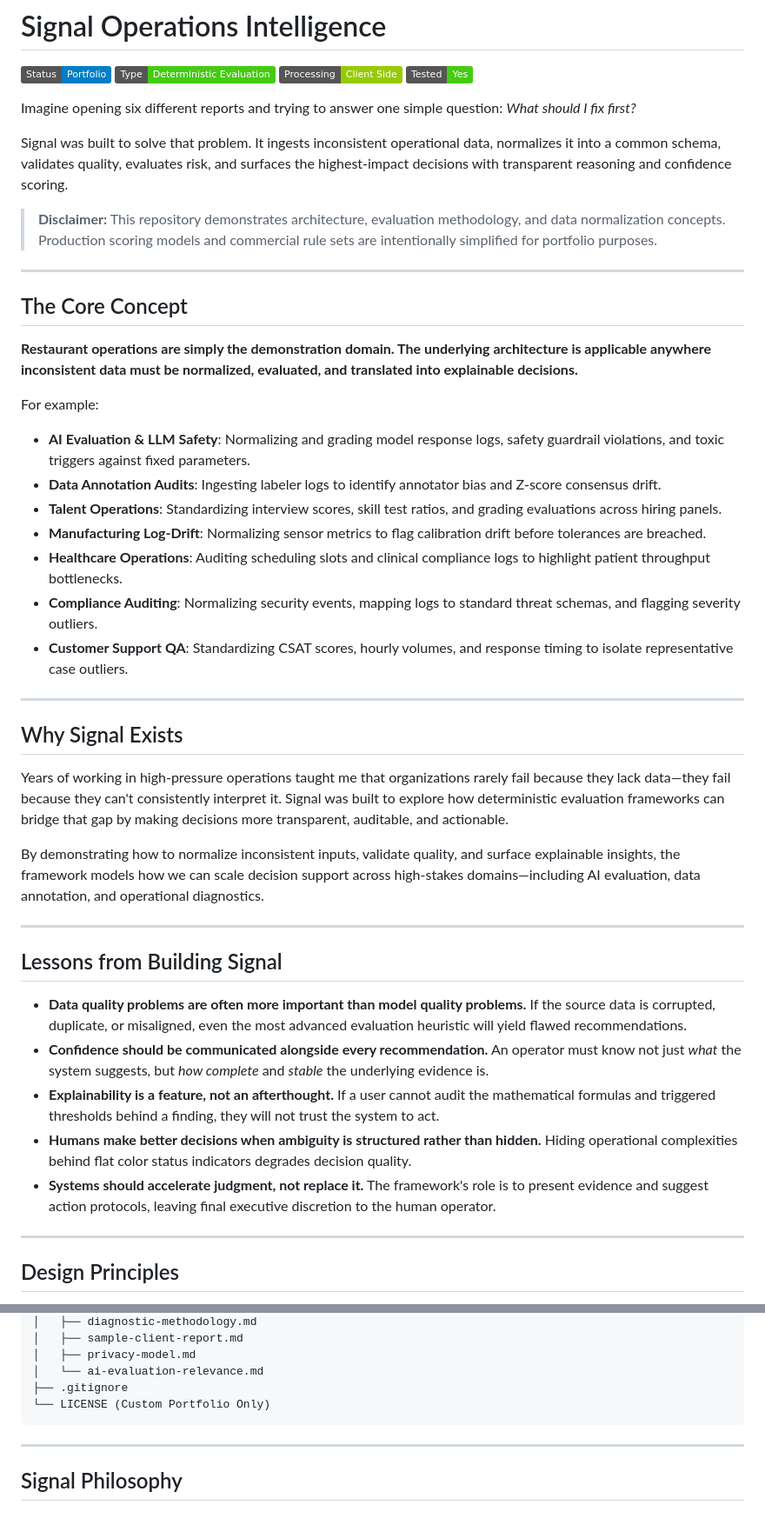
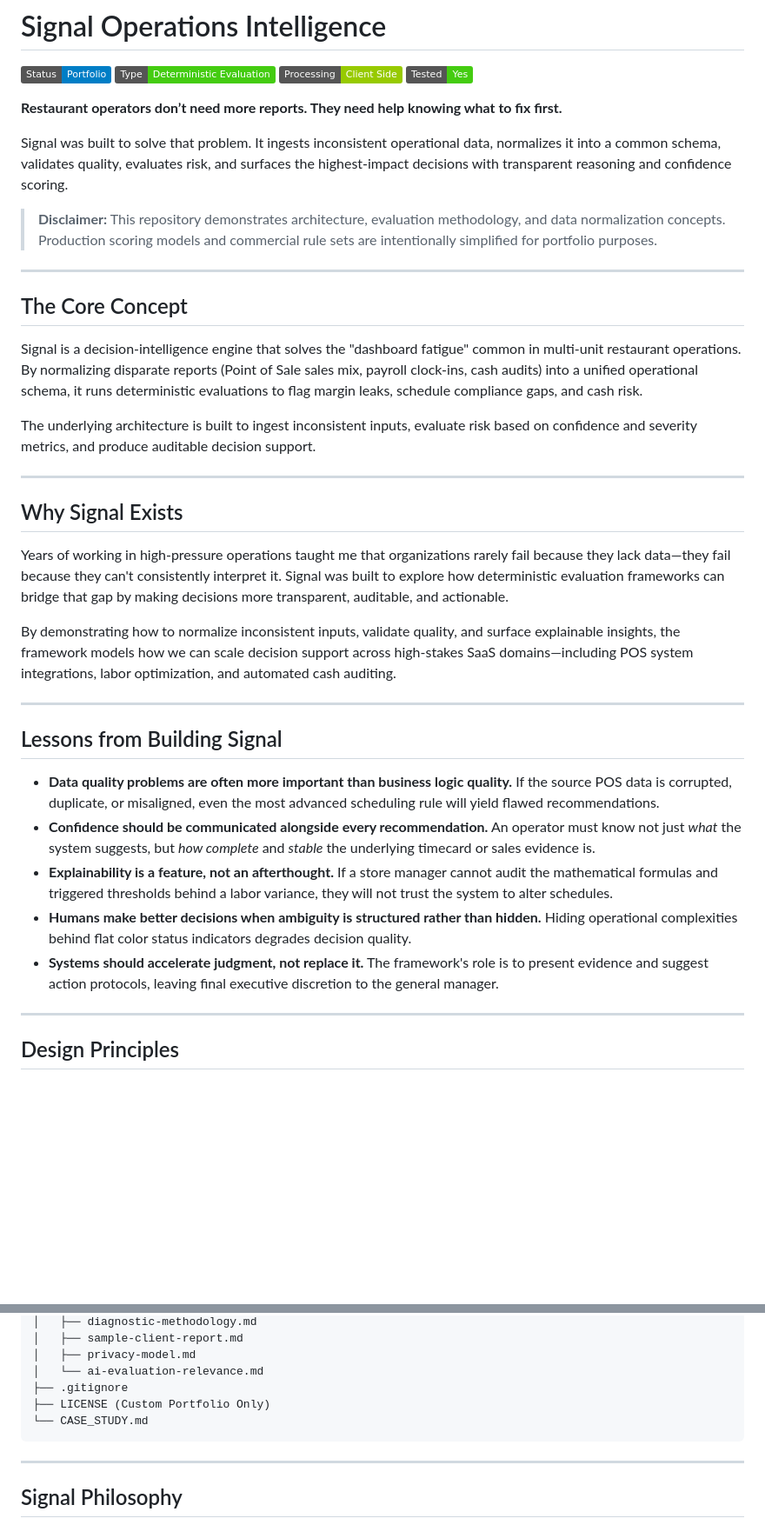
Before and after one commit to rouguemuse/signal-ops-intelligence, a Markdown page: README.md, 2 parts joined by grey strips. Shown at 87% size. GitHub-like rendering; badges without logos; blank space fills up the shorter version.

Commit message:
Optimize README for Restaurant365 application, leading with operator pain-point hook and aligning integrations to Restaurant SaaS

````diff
--- a/README.md
+++ b/README.md
@@ -5,7 +5,7 @@
 ![Privacy](https://img.shields.io/badge/Processing-Client%20Side-green)
 ![Tests](https://img.shields.io/badge/Tested-Yes-brightgreen)
 
-Imagine opening six different reports and trying to answer one simple question: *What should I fix first?*
+**Restaurant operators don’t need more reports. They need help knowing what to fix first.**
 
 Signal was built to solve that problem. It ingests inconsistent operational data, normalizes it into a common schema, validates quality, evaluates risk, and surfaces the highest-impact decisions with transparent reasoning and confidence scoring.
 
@@ -15,16 +15,9 @@ Signal was built to solve that problem. It ingests inconsistent operational data
 
 ## The Core Concept
 
-**Restaurant operations are simply the demonstration domain. The underlying architecture is applicable anywhere inconsistent data must be normalized, evaluated, and translated into explainable decisions.**
+Signal is a decision-intelligence engine that solves the "dashboard fatigue" common in multi-unit restaurant operations. By normalizing disparate reports (Point of Sale sales mix, payroll clock-ins, cash audits) into a unified operational schema, it runs deterministic evaluations to flag margin leaks, schedule compliance gaps, and cash risk.
 
-For example:
-* **AI Evaluation & LLM Safety**: Normalizing and grading model response logs, safety guardrail violations, and toxic triggers against fixed parameters.
-* **Data Annotation Audits**: Ingesting labeler logs to identify annotator bias and Z-score consensus drift.
-* **Talent Operations**: Standardizing interview scores, skill test ratios, and grading evaluations across hiring panels.
-* **Manufacturing Log-Drift**: Normalizing sensor metrics to flag calibration drift before tolerances are breached.
-* **Healthcare Operations**: Auditing scheduling slots and clinical compliance logs to highlight patient throughput bottlenecks.
-* **Compliance Auditing**: Normalizing security events, mapping logs to standard threat schemas, and flagging severity outliers.
-* **Customer Support QA**: Standardizing CSAT scores, hourly volumes, and response timing to isolate representative case outliers.
+The underlying architecture is built to ingest inconsistent inputs, evaluate risk based on confidence and severity metrics, and produce auditable decision support.
 
 ---
 
@@ -32,17 +25,17 @@ For example:
 
 Years of working in high-pressure operations taught me that organizations rarely fail because they lack data—they fail because they can't consistently interpret it. Signal was built to explore how deterministic evaluation frameworks can bridge that gap by making decisions more transparent, auditable, and actionable.
 
-By demonstrating how to normalize inconsistent inputs, validate quality, and surface explainable insights, the framework models how we can scale decision support across high-stakes domains—including AI evaluation, data annotation, and operational diagnostics.
+By demonstrating how to normalize inconsistent inputs, validate quality, and surface explainable insights, the framework models how we can scale decision support across high-stakes SaaS domains—including POS system integrations, labor optimization, and automated cash auditing.
 
 ---
 
 ## Lessons from Building Signal
 
-* **Data quality problems are often more important than model quality problems.** If the source data is corrupted, duplicate, or misaligned, even the most advanced evaluation heuristic will yield flawed recommendations.
-* **Confidence should be communicated alongside every recommendation.** An operator must know not just *what* the system suggests, but *how complete* and *stable* the underlying evidence is.
-* **Explainability is a feature, not an afterthought.** If a user cannot audit the mathematical formulas and triggered thresholds behind a finding, they will not trust the system to act.
+* **Data quality problems are often more important than business logic quality.** If the source POS data is corrupted, duplicate, or misaligned, even the most advanced scheduling rule will yield flawed recommendations.
+* **Confidence should be communicated alongside every recommendation.** An operator must know not just *what* the system suggests, but *how complete* and *stable* the underlying timecard or sales evidence is.
+* **Explainability is a feature, not an afterthought.** If a store manager cannot audit the mathematical formulas and triggered thresholds behind a labor variance, they will not trust the system to alter schedules.
 * **Humans make better decisions when ambiguity is structured rather than hidden.** Hiding operational complexities behind flat color status indicators degrades decision quality.
-* **Systems should accelerate judgment, not replace it.** The framework's role is to present evidence and suggest action protocols, leaving final executive discretion to the human operator.
+* **Systems should accelerate judgment, not replace it.** The framework's role is to present evidence and suggest action protocols, leaving final executive discretion to the general manager.
 
 ---
 
@@ -271,7 +264,8 @@ node tests/run-tests.js
 │   ├── privacy-model.md
 │   └── ai-evaluation-relevance.md
 ├── .gitignore
-└── LICENSE (Custom Portfolio Only)
+├── LICENSE (Custom Portfolio Only)
+└── CASE_STUDY.md
 ```
 
 ---
````
Also changed, not shown: other parts of README.md (+17 -17 lines).
